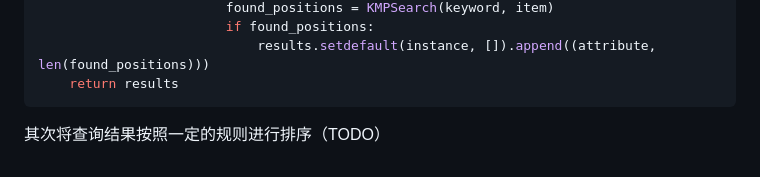
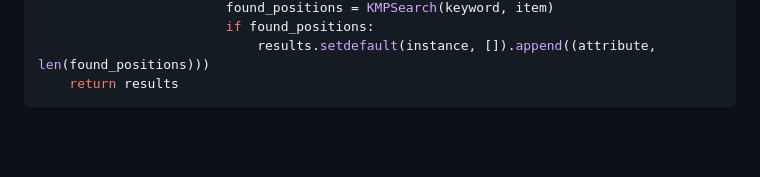
Before and after one commit to King-sj/StudyTourSystem, a Markdown page: docs/设计报告.md, the part around one of its changes. Rendered like a GitHub page; blank space fills up the shorter version.

````diff
--- a/docs/设计报告.md
+++ b/docs/设计报告.md
@@ -384,5 +385,3 @@ def search_keyword_in_classes(keyword, instances):
                             results.setdefault(instance, []).append((attribute, len(found_positions)))
     return results
 ```
-
-其次将查询结果按照一定的规则进行排序（TODO）
````
Also changed, not shown: other parts of docs/设计报告.md (+6 -5 lines).
